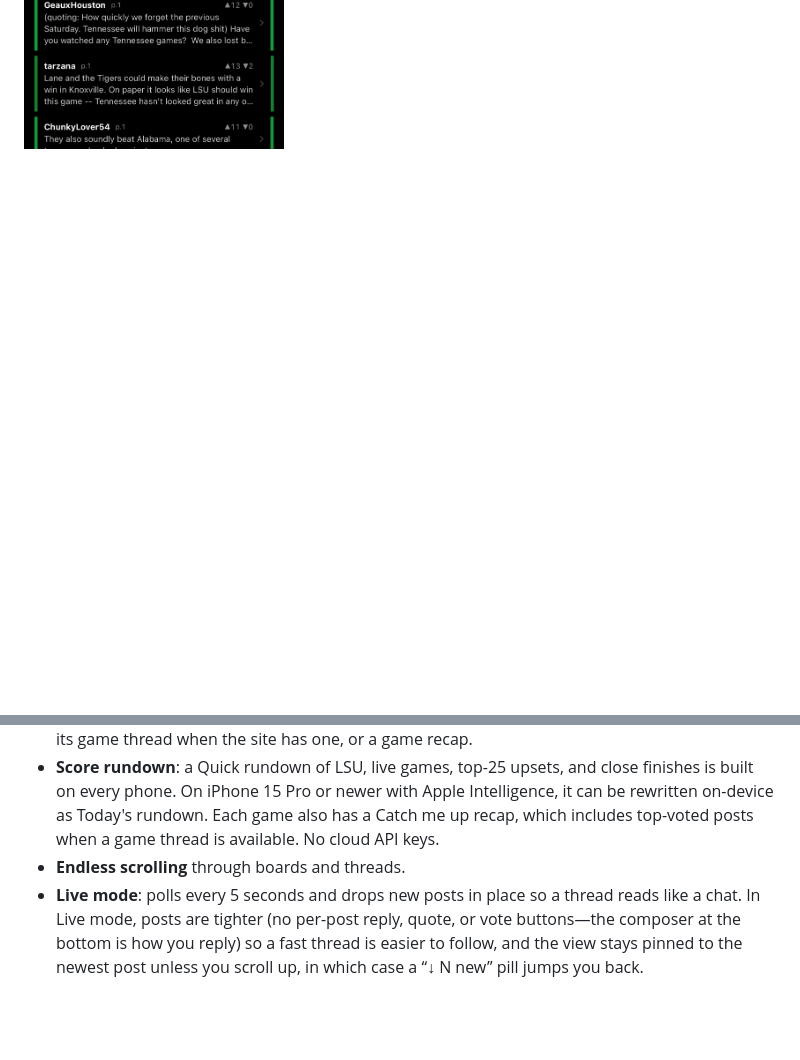
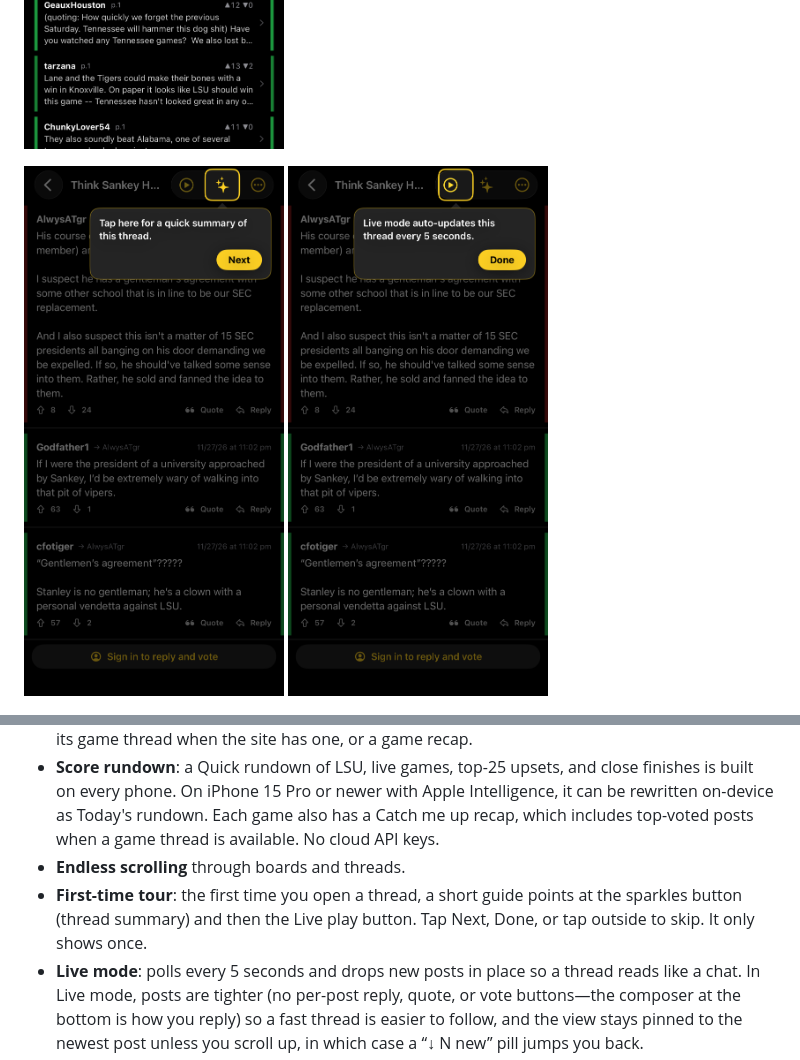
Before and after one commit to Bayou-Brains/tigerdroppings-ios-app, a Markdown page: README.md, 2 parts joined by grey strips. GitHub-like rendering; pictures changed too: screenshots/tour1.png (added), screenshots/tour2.png (added); blank space fills up the shorter version.

Commit message:
Build 10: first-time thread tour
The first time you open a thread, a short tour points at the summary button and then Live mode. Tap Next, Done, or tap outside to skip. It only shows once.

```diff
--- a/README.md
+++ b/README.md
@@ -10,6 +10,10 @@ A fast, chat-style Tiger Droppings app for iPhone: an unofficial reader for the
 <img src="screenshots/list.png" width="260" alt="Thread list">
 <img src="screenshots/thread.png" width="260" alt="Thread">
 <img src="screenshots/summary.png" width="260" alt="Thread summary">
+</p>
+<p>
+<img src="screenshots/tour1.png" width="260" alt="First-time tour pointing at the thread summary button">
+<img src="screenshots/tour2.png" width="260" alt="First-time tour pointing at Live mode">
 </p>
 <p>
 <img src="screenshots/scores.png" width="260" alt="Scores">
@@ -28,6 +32,7 @@ A fast, chat-style Tiger Droppings app for iPhone: an unofficial reader for the
 - **Scores**: a dedicated tab for the [TigerDroppings scoreboard](https://www.tigerdroppings.com/scores/scoreboard.aspx), with NCAAF/NCAAB, conference or group filters, and week or date paging. Live, scheduled, and final games are listed in the app's condensed dark style. LSU games are pinned at the top even when they aren't on the Top 25 board. The list auto-refreshes about every 30 seconds while games are live. Tap a game to open its game thread when the site has one, or a game recap.
 - **Score rundown**: a Quick rundown of LSU, live games, top-25 upsets, and close finishes is built on every phone. On iPhone 15 Pro or newer with Apple Intelligence, it can be rewritten on-device as Today's rundown. Each game also has a Catch me up recap, which includes top-voted posts when a game thread is available. No cloud API keys.
 - **Endless scrolling** through boards and threads.
+- **First-time tour**: the first time you open a thread, a short guide points at the sparkles button (thread summary) and then the Live play button. Tap Next, Done, or tap outside to skip. It only shows once.
 - **Live mode**: polls every 5 seconds and drops new posts in place so a thread reads like a chat. In Live mode, posts are tighter (no per-post reply, quote, or vote buttons—the composer at the bottom is how you reply) so a fast thread is easier to follow, and the view stays pinned to the newest post unless you scroll up, in which case a “↓ N new” pill jumps you back.
 - **Pick up where you left off**: a "+N" badge for new replies since your last visit, and threads reopen at your last-read post with a "NEW POSTS BELOW" marker.
 - **Thread summary**: on-device AI summary with Apple Intelligence (iPhone 15 Pro or newer, iOS 26). No accounts or API keys. Other phones get quick stats (most active posters and every top-voted post). Tap a top-voted post to jump to it in the thread; the back button returns you to the summary.
```
Also changed, not shown: 5 other files.
